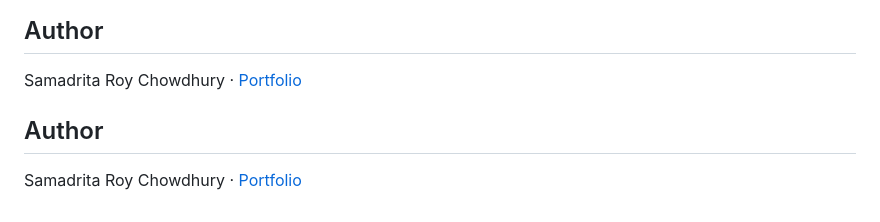
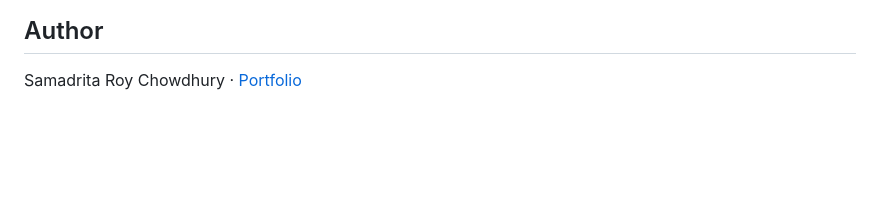
Before and after one commit to SamadritaR/After-the-Launch-Party, a Markdown page: README.md, the part around the change. Drawn GitHub-style; blank space fills up the shorter version.

Commit message:
Fix duplicate author section in README
Removed duplicate author section in README.md

```diff
--- a/README.md
+++ b/README.md
@@ -79,7 +79,3 @@ Thirty features is a pattern study, not a statistical model, so the findings are
 ## Author
 
 Samadrita Roy Chowdhury &middot; [Portfolio](https://samadrita-roy-portfolio.vercel.app/)
-
-## Author
-
-Samadrita Roy Chowdhury &middot; [Portfolio](https://samadrita-roy-portfolio.vercel.app/)
```
